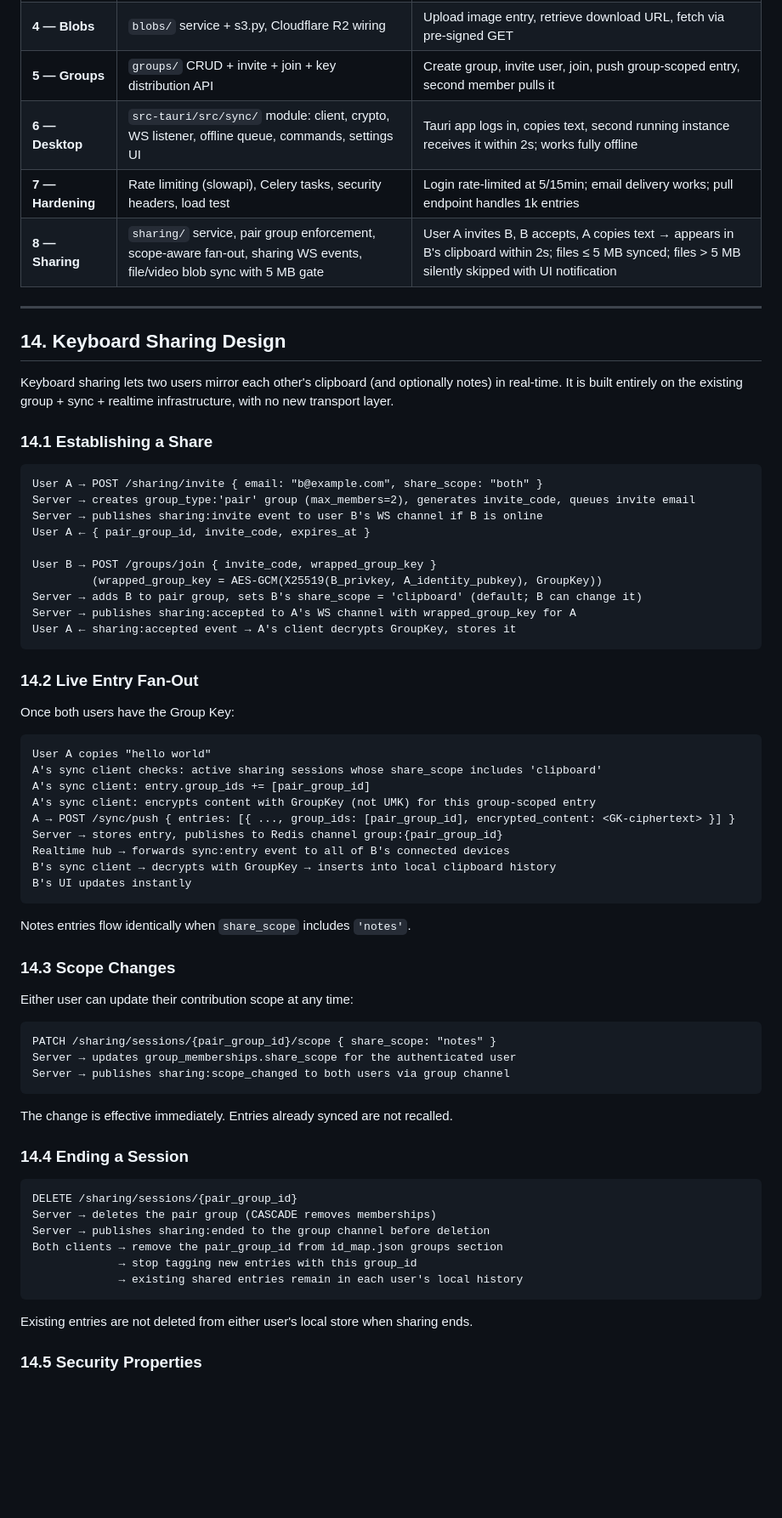
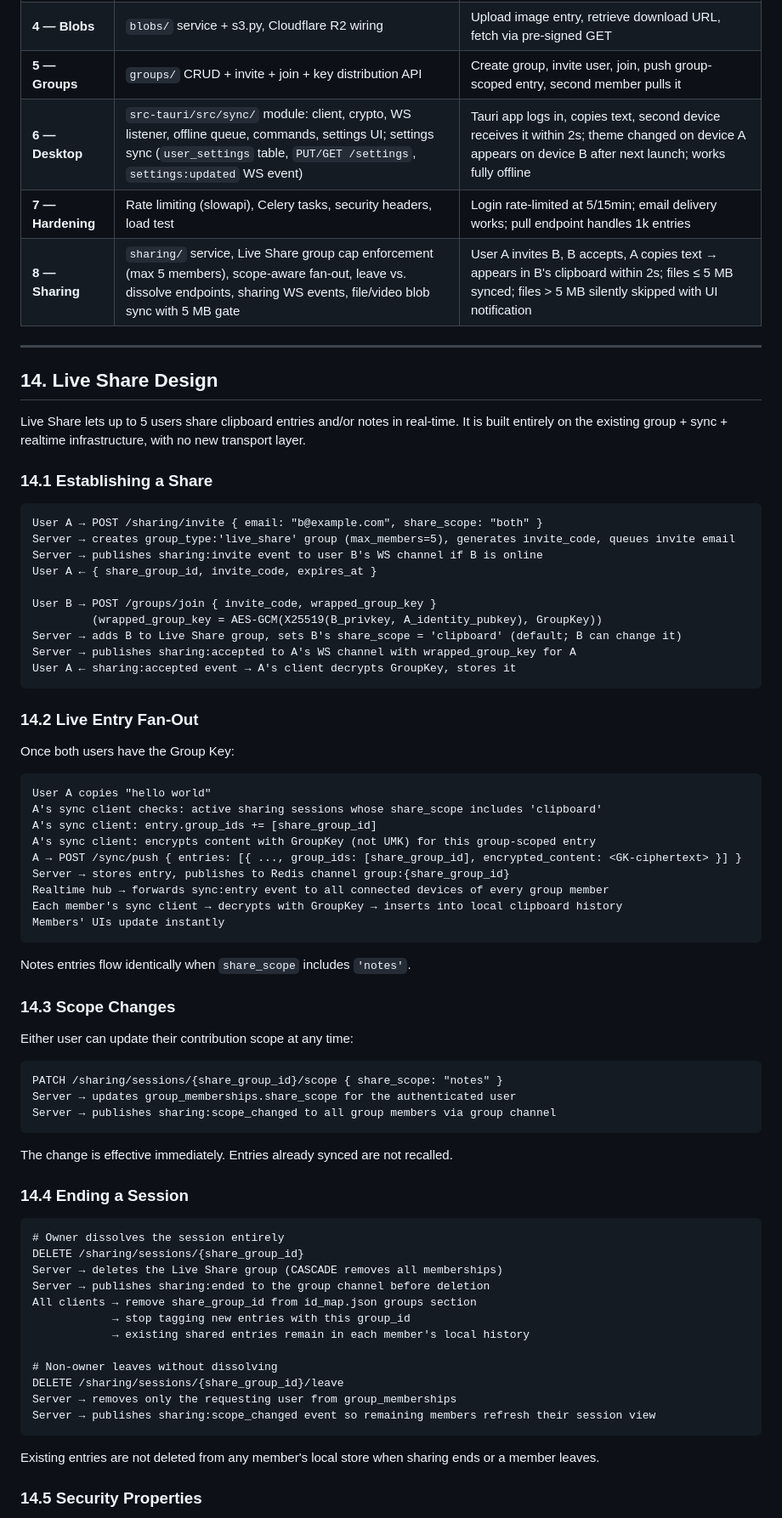
Before and after one commit to NotRover/RoverTools-Orange-Copy-Paste-Backend, a Markdown page: docs/ARCHITECTURE.md, the part around one of its changes. Shown at 85% size. Drawn GitHub-style; blank space fills up the shorter version.

Commit message:
feat: update architecture documentation for Live Share service and membership limits

````diff
--- a/docs/ARCHITECTURE.md
+++ b/docs/ARCHITECTURE.md
@@ -930,27 +965,27 @@ orange-copy-paste-clipboard-backend/
 | **3 — Realtime**     | `realtime/` hub + Redis pub/sub, sync service publishes after write                                                     | Push from device A while device B has WS open → device B gets `sync:entry` within 200ms                                                                  |
 | **4 — Blobs**        | `blobs/` service + s3.py, Cloudflare R2 wiring                                                                          | Upload image entry, retrieve download URL, fetch via pre-signed GET                                                                                      |
 | **5 — Groups**       | `groups/` CRUD + invite + join + key distribution API                                                                   | Create group, invite user, join, push group-scoped entry, second member pulls it                                                                         |
-| **6 — Desktop**      | `src-tauri/src/sync/` module: client, crypto, WS listener, offline queue, commands, settings UI                         | Tauri app logs in, copies text, second running instance receives it within 2s; works fully offline                                                       |
+| **6 — Desktop**      | `src-tauri/src/sync/` module: client, crypto, WS listener, offline queue, commands, settings UI; settings sync (`user_settings` table, `PUT/GET /settings`, `settings:updated` WS event) | Tauri app logs in, copies text, second device receives it within 2s; theme changed on device A appears on device B after next launch; works fully offline |
 | **7 — Hardening**    | Rate limiting (slowapi), Celery tasks, security headers, load test                                                      | Login rate-limited at 5/15min; email delivery works; pull endpoint handles 1k entries                                                                    |
-| **8 — Sharing**      | `sharing/` service, pair group enforcement, scope-aware fan-out, sharing WS events, file/video blob sync with 5 MB gate | User A invites B, B accepts, A copies text → appears in B's clipboard within 2s; files ≤ 5 MB synced; files > 5 MB silently skipped with UI notification |
+| **8 — Sharing**      | `sharing/` service, Live Share group cap enforcement (max 5 members), scope-aware fan-out, leave vs. dissolve endpoints, sharing WS events, file/video blob sync with 5 MB gate | User A invites B, B accepts, A copies text → appears in B's clipboard within 2s; files ≤ 5 MB synced; files > 5 MB silently skipped with UI notification |
 
 ---
 
-## 14. Keyboard Sharing Design
+## 14. Live Share Design
 
-Keyboard sharing lets two users mirror each other's clipboard (and optionally notes) in real-time. It is built entirely on the existing group + sync + realtime infrastructure, with no new transport layer.
+Live Share lets up to 5 users share clipboard entries and/or notes in real-time. It is built entirely on the existing group + sync + realtime infrastructure, with no new transport layer.
 
 ### 14.1 Establishing a Share
 
 ```
 User A → POST /sharing/invite { email: "b@example.com", share_scope: "both" }
-Server → creates group_type:'pair' group (max_members=2), generates invite_code, queues invite email
+Server → creates group_type:'live_share' group (max_members=5), generates invite_code, queues invite email
 Server → publishes sharing:invite event to user B's WS channel if B is online
-User A ← { pair_group_id, invite_code, expires_at }
+User A ← { share_group_id, invite_code, expires_at }
 
 User B → POST /groups/join { invite_code, wrapped_group_key }
          (wrapped_group_key = AES-GCM(X25519(B_privkey, A_identity_pubkey), GroupKey))
-Server → adds B to pair group, sets B's share_scope = 'clipboard' (default; B can change it)
+Server → adds B to Live Share group, sets B's share_scope = 'clipboard' (default; B can change it)
 Server → publishes sharing:accepted to A's WS channel with wrapped_group_key for A
 User A ← sharing:accepted event → A's client decrypts GroupKey, stores it
 ```
@@ -962,13 +997,13 @@ Once both users have the Group Key:
 ```
 User A copies "hello world"
 A's sync client checks: active sharing sessions whose share_scope includes 'clipboard'
-A's sync client: entry.group_ids += [pair_group_id]
+A's sync client: entry.group_ids += [share_group_id]
 A's sync client: encrypts content with GroupKey (not UMK) for this group-scoped entry
-A → POST /sync/push { entries: [{ ..., group_ids: [pair_group_id], encrypted_content: <GK-ciphertext> }] }
-Server → stores entry, publishes to Redis channel group:{pair_group_id}
-Realtime hub → forwards sync:entry event to all of B's connected devices
-B's sync client → decrypts with GroupKey → inserts into local clipboard history
-B's UI updates instantly
+A → POST /sync/push { entries: [{ ..., group_ids: [share_group_id], encrypted_content: <GK-ciphertext> }] }
+Server → stores entry, publishes to Redis channel group:{share_group_id}
+Realtime hub → forwards sync:entry event to all connected devices of every group member
+Each member's sync client → decrypts with GroupKey → inserts into local clipboard history
+Members' UIs update instantly
 ```
 
 Notes entries flow identically when `share_scope` includes `'notes'`.
@@ -978,9 +1013,9 @@ Notes entries flow identically when `share_scope` includes `'notes'`.
 Either user can update their contribution scope at any time:
 
 ```
-PATCH /sharing/sessions/{pair_group_id}/scope { share_scope: "notes" }
+PATCH /sharing/sessions/{share_group_id}/scope { share_scope: "notes" }
 Server → updates group_memberships.share_scope for the authenticated user
-Server → publishes sharing:scope_changed to both users via group channel
+Server → publishes sharing:scope_changed to all group members via group channel
 ```
 
 The change is effective immediately. Entries already synced are not recalled.
@@ -988,15 +1023,21 @@ The change is effective immediately. Entries already synced are not recalled.
 ### 14.4 Ending a Session
 
 ```
-DELETE /sharing/sessions/{pair_group_id}
-Server → deletes the pair group (CASCADE removes memberships)
+# Owner dissolves the session entirely
+DELETE /sharing/sessions/{share_group_id}
+Server → deletes the Live Share group (CASCADE removes all memberships)
 Server → publishes sharing:ended to the group channel before deletion
-Both clients → remove the pair_group_id from id_map.json groups section
-             → stop tagging new entries with this group_id
-             → existing shared entries remain in each user's local history
+All clients → remove share_group_id from id_map.json groups section
+            → stop tagging new entries with this group_id
+            → existing shared entries remain in each member's local history
+
+# Non-owner leaves without dissolving
+DELETE /sharing/sessions/{share_group_id}/leave
+Server → removes only the requesting user from group_memberships
+Server → publishes sharing:scope_changed event so remaining members refresh their session view
 ```
 
-Existing entries are not deleted from either user's local store when sharing ends.
+Existing entries are not deleted from any member's local store when sharing ends or a member leaves.
 
 ### 14.5 Security Properties
 
````
Also changed, not shown: other parts of docs/ARCHITECTURE.md (+76 -41 lines).
